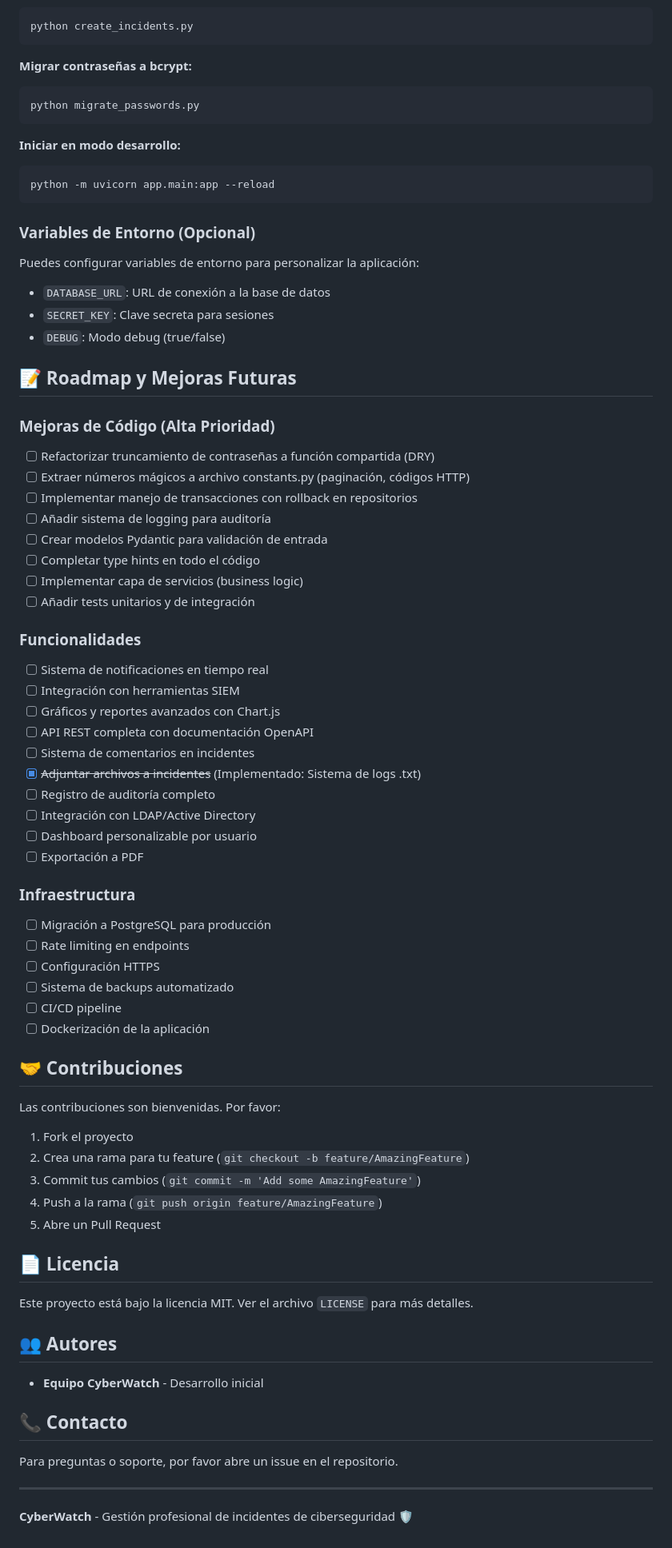
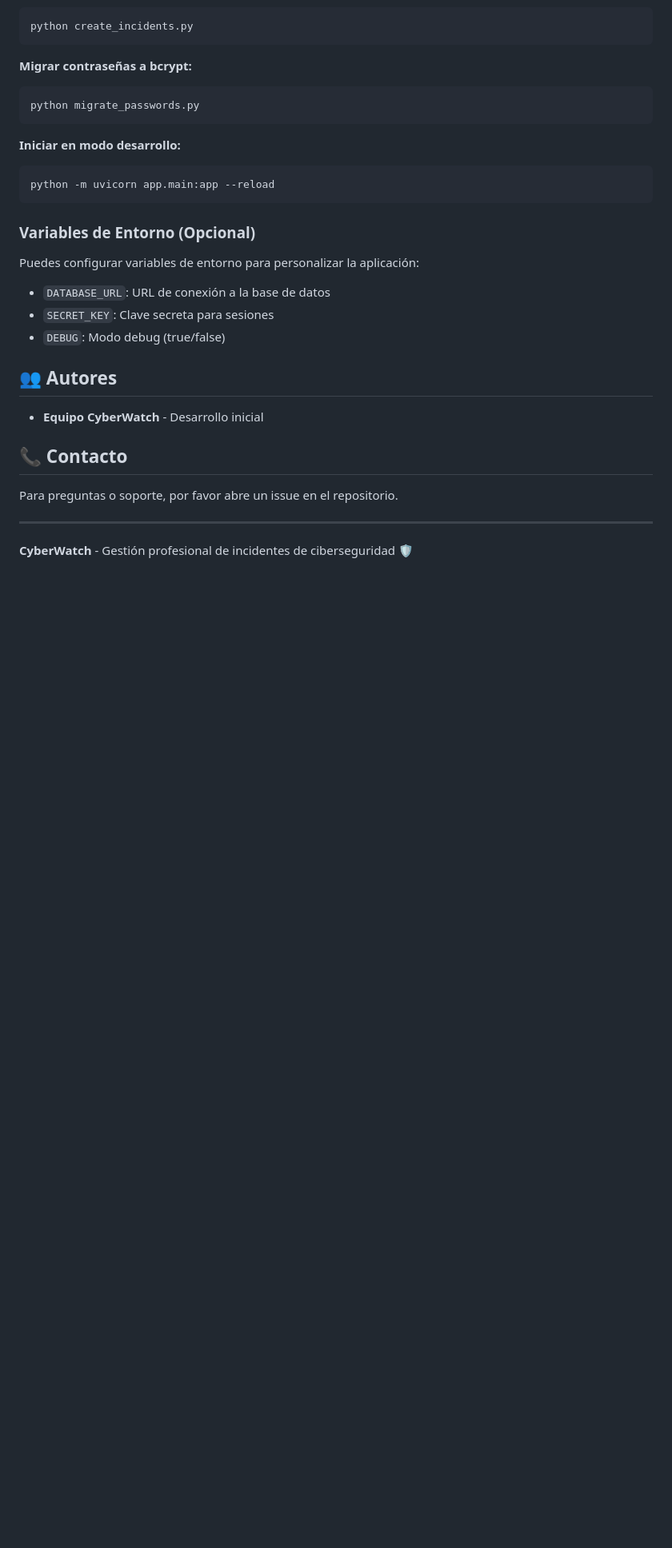
Before and after one commit to gorkaftv1/CyberWatch, a Markdown page: README.md, the part around the change. Shown: that part at 80% size. GitHub-like rendering; blank space fills up the shorter version.

```diff
--- a/README.md
+++ b/README.md
@@ -352,51 +352,6 @@ Puedes configurar variables de entorno para personalizar la aplicación:
 - `SECRET_KEY`: Clave secreta para sesiones
 - `DEBUG`: Modo debug (true/false)
 
-## 📝 Roadmap y Mejoras Futuras
-
-### Mejoras de Código (Alta Prioridad)
-- [ ] Refactorizar truncamiento de contraseñas a función compartida (DRY)
-- [ ] Extraer números mágicos a archivo constants.py (paginación, códigos HTTP)
-- [ ] Implementar manejo de transacciones con rollback en repositorios
-- [ ] Añadir sistema de logging para auditoría
-- [ ] Crear modelos Pydantic para validación de entrada
-- [ ] Completar type hints en todo el código
-- [ ] Implementar capa de servicios (business logic)
-- [ ] Añadir tests unitarios y de integración
-
-### Funcionalidades
-- [ ] Sistema de notificaciones en tiempo real
-- [ ] Integración con herramientas SIEM
-- [ ] Gráficos y reportes avanzados con Chart.js
-- [ ] API REST completa con documentación OpenAPI
-- [ ] Sistema de comentarios en incidentes
-- [x] ~~Adjuntar archivos a incidentes~~ (Implementado: Sistema de logs .txt)
-- [ ] Registro de auditoría completo
-- [ ] Integración con LDAP/Active Directory
-- [ ] Dashboard personalizable por usuario
-- [ ] Exportación a PDF
-
-### Infraestructura
-- [ ] Migración a PostgreSQL para producción
-- [ ] Rate limiting en endpoints
-- [ ] Configuración HTTPS
-- [ ] Sistema de backups automatizado
-- [ ] CI/CD pipeline
-- [ ] Dockerización de la aplicación
-
-## 🤝 Contribuciones
-
-Las contribuciones son bienvenidas. Por favor:
-1. Fork el proyecto
-2. Crea una rama para tu feature (`git checkout -b feature/AmazingFeature`)
-3. Commit tus cambios (`git commit -m 'Add some AmazingFeature'`)
-4. Push a la rama (`git push origin feature/AmazingFeature`)
-5. Abre un Pull Request
-
-## 📄 Licencia
-
-Este proyecto está bajo la licencia MIT. Ver el archivo `LICENSE` para más detalles.
-
 ## 👥 Autores
 
 - **Equipo CyberWatch** - Desarrollo inicial
```
